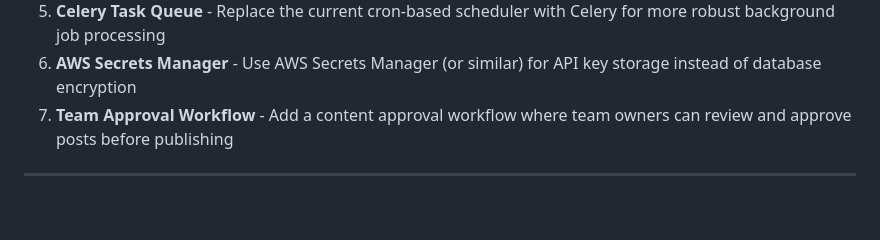
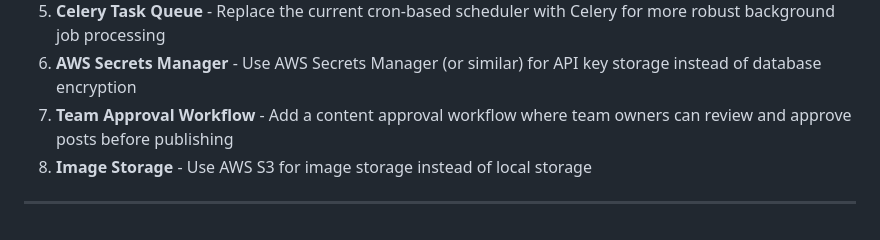
Before and after one commit to joysonvd/SocialPost, a Markdown page: README.md, the part around the change. GitHub-like rendering.

Commit message:
added Image storage improvement in ReadMe

```diff
--- a/README.md
+++ b/README.md
@@ -348,5 +348,6 @@ python profile_api.py
 5. **Celery Task Queue** - Replace the current cron-based scheduler with Celery for more robust background job processing
 6. **AWS Secrets Manager** - Use AWS Secrets Manager (or similar) for API key storage instead of database encryption
 7. **Team Approval Workflow** - Add a content approval workflow where team owners can review and approve posts before publishing
+8. **Image Storage** - Use AWS S3 for image storage instead of local storage
 
 ---
```
